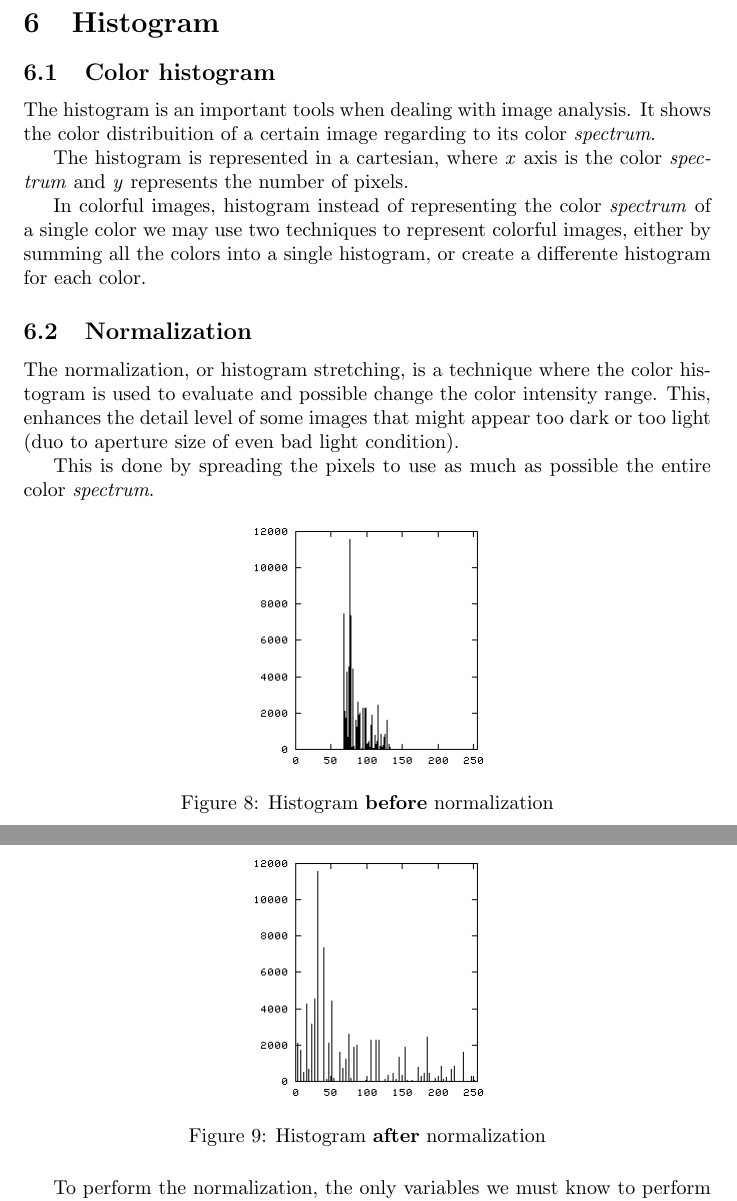
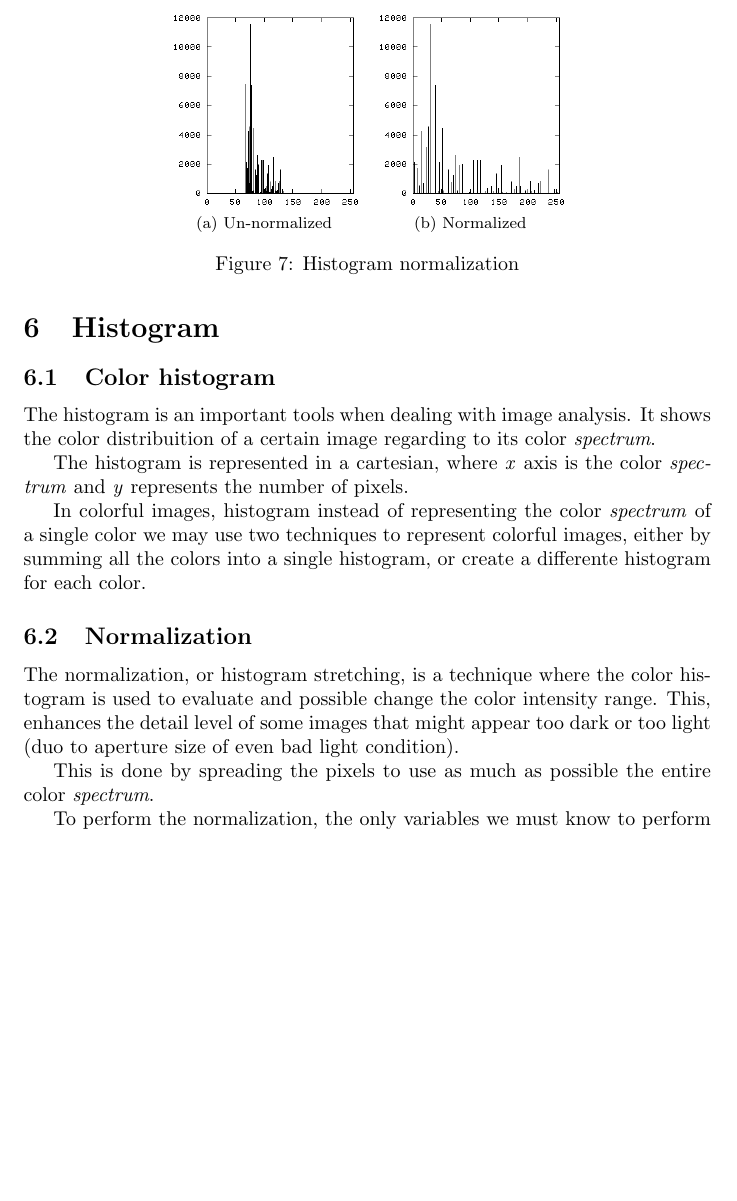
Before and after one commit to jandernascimento/imageprocessing-umanipulator, a LaTeX document (doc/report.tex): two parts of pages 8 and 9 of 9 before the commit and part of page 8 of 9 after it, the two joined at a grey line, cut at the place of the change, the shorter picture padded with empty space. Compiled offline with pdfLaTeX.

Commit message:
putting image side by side

```diff
--- a/doc/report.tex
+++ b/doc/report.tex
@@ -5,6 +5,7 @@
 \usepackage{graphicx}
 \usepackage{float}
 \usepackage{amsmath}
+\usepackage{subfig}
 
 \begin{document}
 
@@ -273,17 +271,15 @@ most of the tested images.
 
 		This is done by spreading the pixels to use as much as possible the entire color \textit{spectrum}.
 
-		\begin{figure} [H]
-			\centering
-			\includegraphics[scale=0.5]{images/histogram_1}
-			\caption{Histogram \textbf{before} normalization\label{histogram_1}}
+		\begin{figure}
+		  \centering
+		  \subfloat[Un-normalized]{\label{fig:nonnormalized}\includegraphics[width=0.3\textwidth]{images/histogram_1}}
+		  \subfloat[Normalized]{\label{fig:normalized}\includegraphics[width=0.3\textwidth]{images/histogram_2}}
+		  \caption{Histogram normalization}
+		  \label{fig:normalization}
 		\end{figure}
 
-		\begin{figure} [H]
-			\centering
-			\includegraphics[scale=0.5]{images/histogram_2}
-			\caption{Histogram \textbf{after} normalization\label{histogram_2}}
-		\end{figure}
+
 
 		To perform the normalization, the only variables we must know to perform this operation is the minimum and maximum color in the current histogram,
 		and minimum and maximum color in the enhanced histogram, or we may translate as a new position for the minimum and maximum colors. It is possible
```
Also changed, not shown: doc/report.tex (15 more changed lines).
